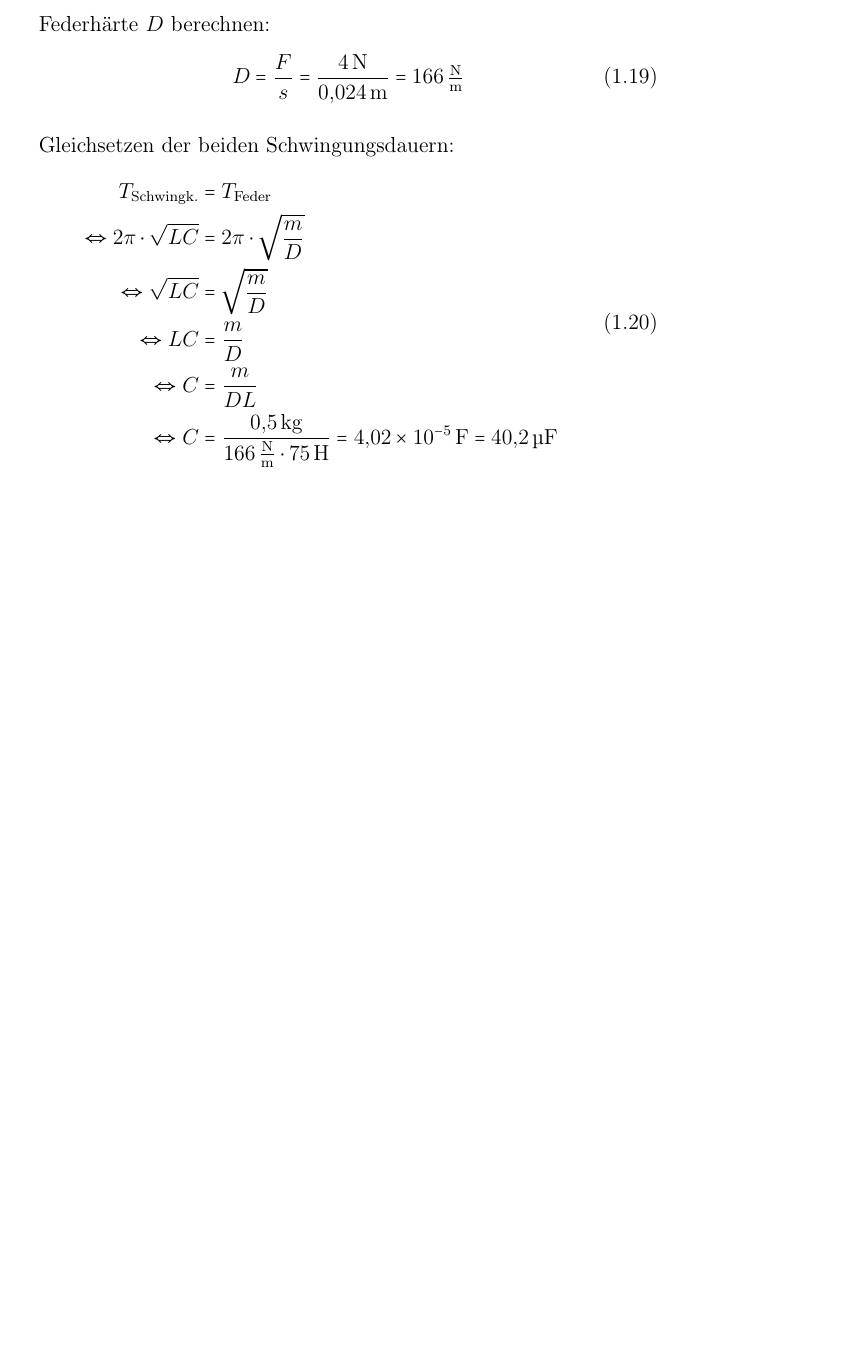
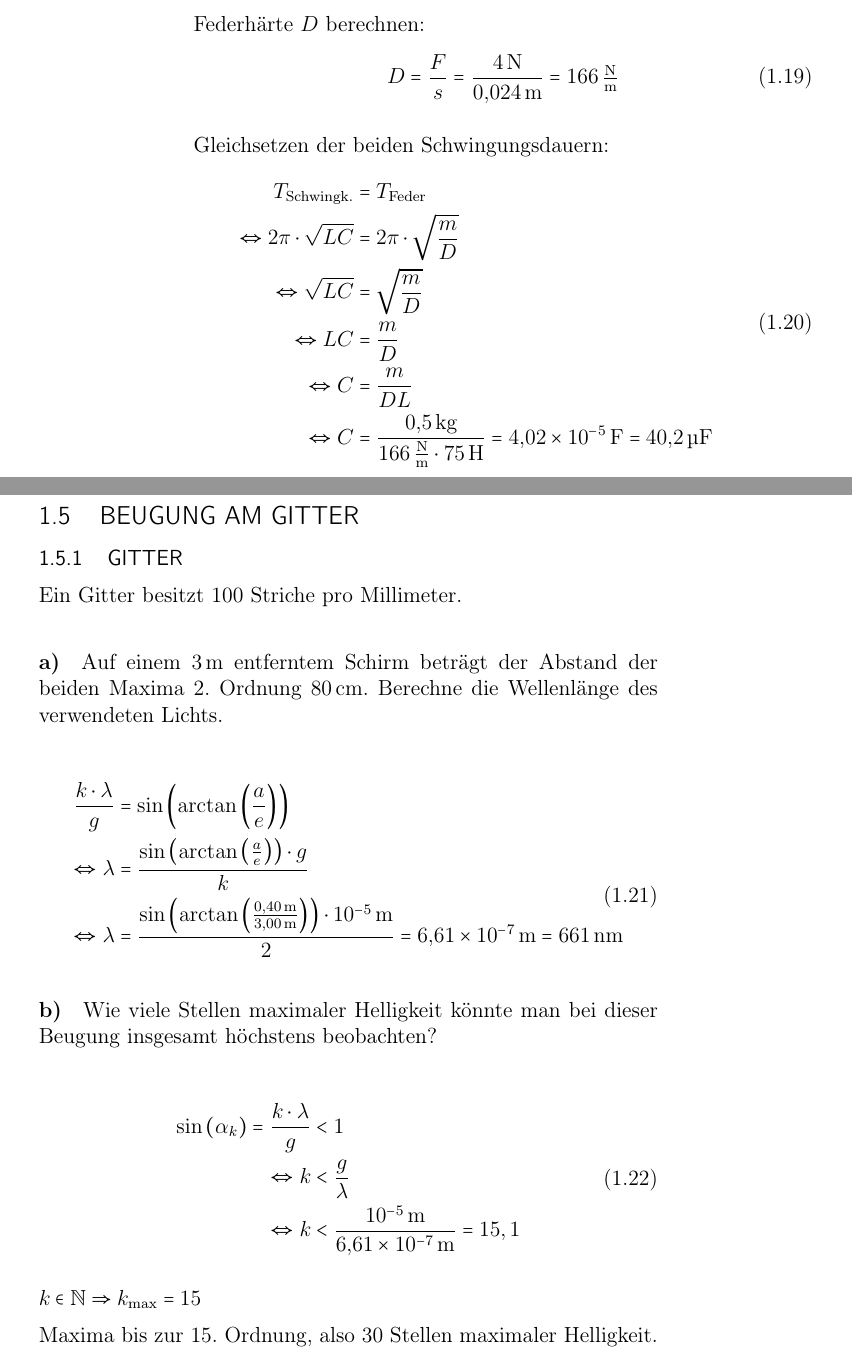
Before and after one commit to alexanjac/Schule, a LaTeX document (physik.tex): part of page 10 of 11 before the commit and two parts of pages 11 and 12 of 13 after it, the two joined at a grey line, cut so that both start at the same text, the shorter picture padded with empty space. Compiled offline with pdfLaTeX.

Commit message:
2024-12-12_18:58:22_CET

```diff
--- a/physik.tex
+++ b/physik.tex
@@ -246,6 +252,37 @@
 		\end{split}
 	\end{equation}
 
+	\newpage
+
+	\subsection{Beugung am Gitter}
+
+	\subsubsection{Gitter}
+	Ein Gitter besitzt 100 Striche pro Millimeter.
+
+	\paragraph{a)} Auf einem \SI{3}{\meter} entferntem Schirm beträgt der Abstand der beiden Maxima 2. Ordnung \SI{80}{\centi\meter}. Berechne die Wellenlänge des verwendeten Lichts.
+
+	\begin{equation}
+		\begin{split}
+			\frac{k \cdot \lambda}{g} &= \sin\left(\arctan\left(\frac{a}{e}\right)\right) \\
+			\Leftrightarrow \lambda &= \frac{\sin\left(\arctan\left(\frac{a}{e}\right)\right) \cdot g}{k} \\
+			\Leftrightarrow \lambda &= \frac{\sin\left(\arctan\left(\frac{\SI{0,40}{\meter}}{\SI{3,00}{\meter}}\right)\right) \cdot \SI{e-5}{\meter}}{2} = \SI{6,61e-7}{\meter} = \SI{661}{\nm}
+		\end{split}
+	\end{equation}
+
+	\paragraph{b)} Wie viele Stellen maximaler Helligkeit könnte man bei dieser Beugung insgesamt höchstens beobachten?
+
+	\begin{equation}
+		\begin{split}
+			\sin\left(\alpha_k\right)=\frac{k \cdot \lambda}{g} &< 1 \\
+			\Leftrightarrow k &< \frac{g}{\lambda} \\
+			\Leftrightarrow k &< \frac{\SI{e-5}{\meter}}{\SI{6,61e-7}{\meter}} = 15,1
+		\end{split}
+	\end{equation}
+
+	$k \in \mathbb{N} \Rightarrow k_{\text{max}} = 15$
+
+	Maxima bis zur 15. Ordnung, also 30 Stellen maximaler Helligkeit.
+
 	\section{Quanten und Atome}
 
 \end{document}
```
Also changed, not shown: GHS-pic-acid.pdf (added), GHS-pic-exclam.pdf (added), GHS-pic-pollu.pdf (added), GHS-pic-rondflam.pdf (added), GHS-pic-rondflam.png (added), chemie_kunstblut.pdf, g5.png (added), physik.pdf, physik.tex (6 more changed lines), 1 other file.
